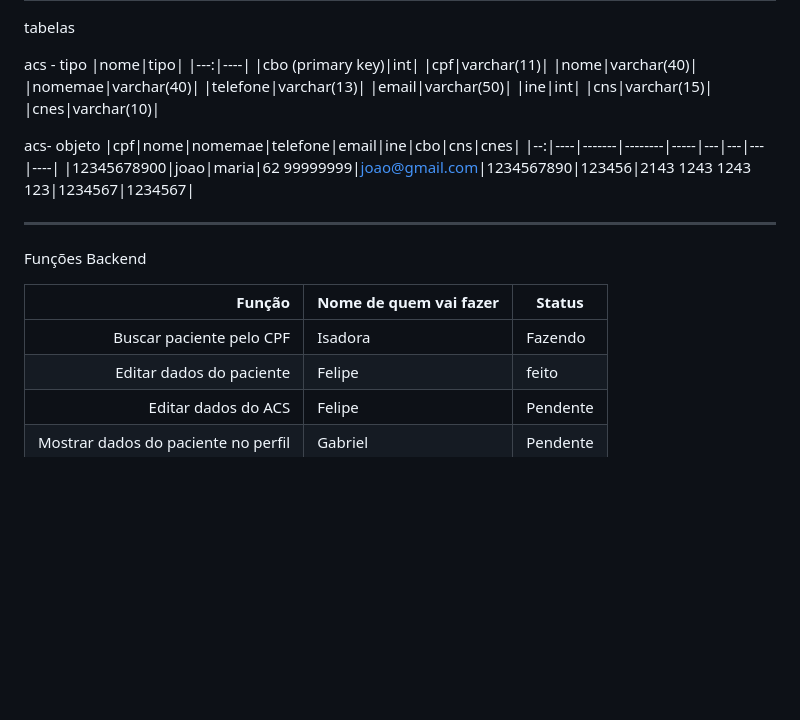
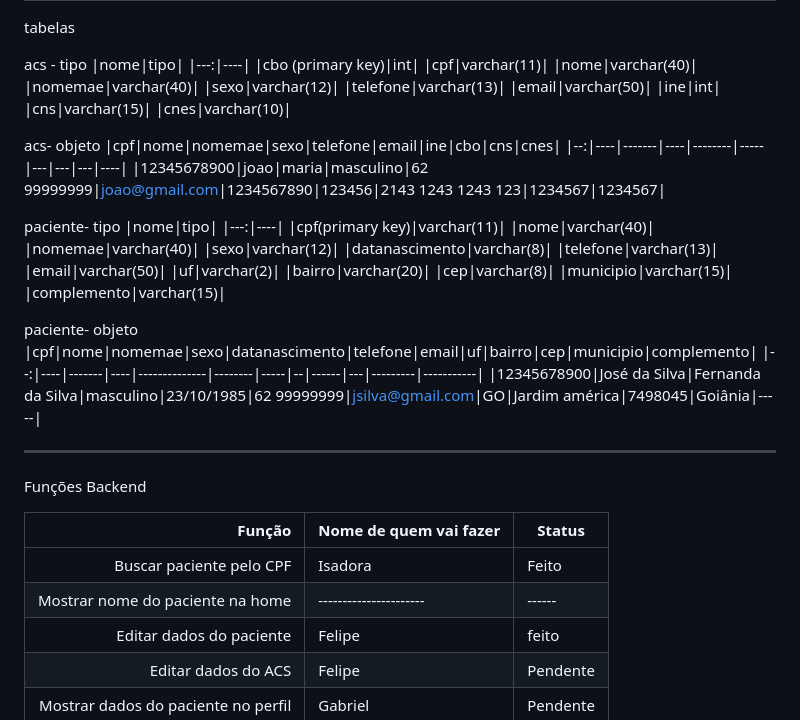
Before and after one commit to sobrevidascb/papelaria, a Markdown page: README.md, the part around the change. Drawn GitHub-style; blank space fills up the shorter version.

```diff
--- a/README.md
+++ b/README.md
@@ -33,6 +33,7 @@ acs - tipo
 |cpf|varchar(11)|
 |nome|varchar(40)|
 |nomemae|varchar(40)|
+|sexo|varchar(12)|
 |telefone|varchar(13)|
 |email|varchar(50)|
 |ine|int|
@@ -42,9 +43,34 @@ acs - tipo
 
 
 acs- objeto
-|cpf|nome|nomemae|telefone|email|ine|cbo|cns|cnes|
-|--:|----|-------|--------|-----|---|---|---|----|
-|12345678900|joao|maria|62 99999999|joao@gmail.com|1234567890|123456|2143 1243 1243 123|1234567|1234567|
+|cpf|nome|nomemae|sexo|telefone|email|ine|cbo|cns|cnes|
+|--:|----|-------|----|--------|-----|---|---|---|----|
+|12345678900|joao|maria|masculino|62 99999999|joao@gmail.com|1234567890|123456|2143 1243 1243 123|1234567|1234567|
+
+
+
+paciente- tipo
+|nome|tipo|
+|---:|----|
+|cpf(primary key)|varchar(11)|
+|nome|varchar(40)|
+|nomemae|varchar(40)|
+|sexo|varchar(12)|
+|datanascimento|varchar(8)|
+|telefone|varchar(13)|
+|email|varchar(50)|
+|uf|varchar(2)|
+|bairro|varchar(20)|
+|cep|varchar(8)|
+|municipio|varchar(15)|
+|complemento|varchar(15)|
+
+
+
+paciente- objeto
+|cpf|nome|nomemae|sexo|datanascimento|telefone|email|uf|bairro|cep|municipio|complemento|
+|--:|----|-------|----|--------------|--------|-----|--|------|---|---------|-----------|
+|12345678900|José da Silva|Fernanda da Silva|masculino|23/10/1985|62 99999999|jsilva@gmail.com|GO|Jardim américa|7498045|Goiânia|-----|
 
 -----------------
 
@@ -52,7 +78,8 @@ Funções Backend
 
 |Função|Nome de quem vai fazer|Status|
 |-----:|----------------------|------|
-|Buscar paciente pelo CPF | Isadora|Fazendo|
+|Buscar paciente pelo CPF | Isadora|Feito|
+|Mostrar nome do paciente na home|---------------------- |------|
 |Editar dados do paciente | Felipe |feito|
 |Editar dados do ACS| Felipe |Pendente|
 |Mostrar dados do paciente no perfil| Gabriel |Pendente|
```
